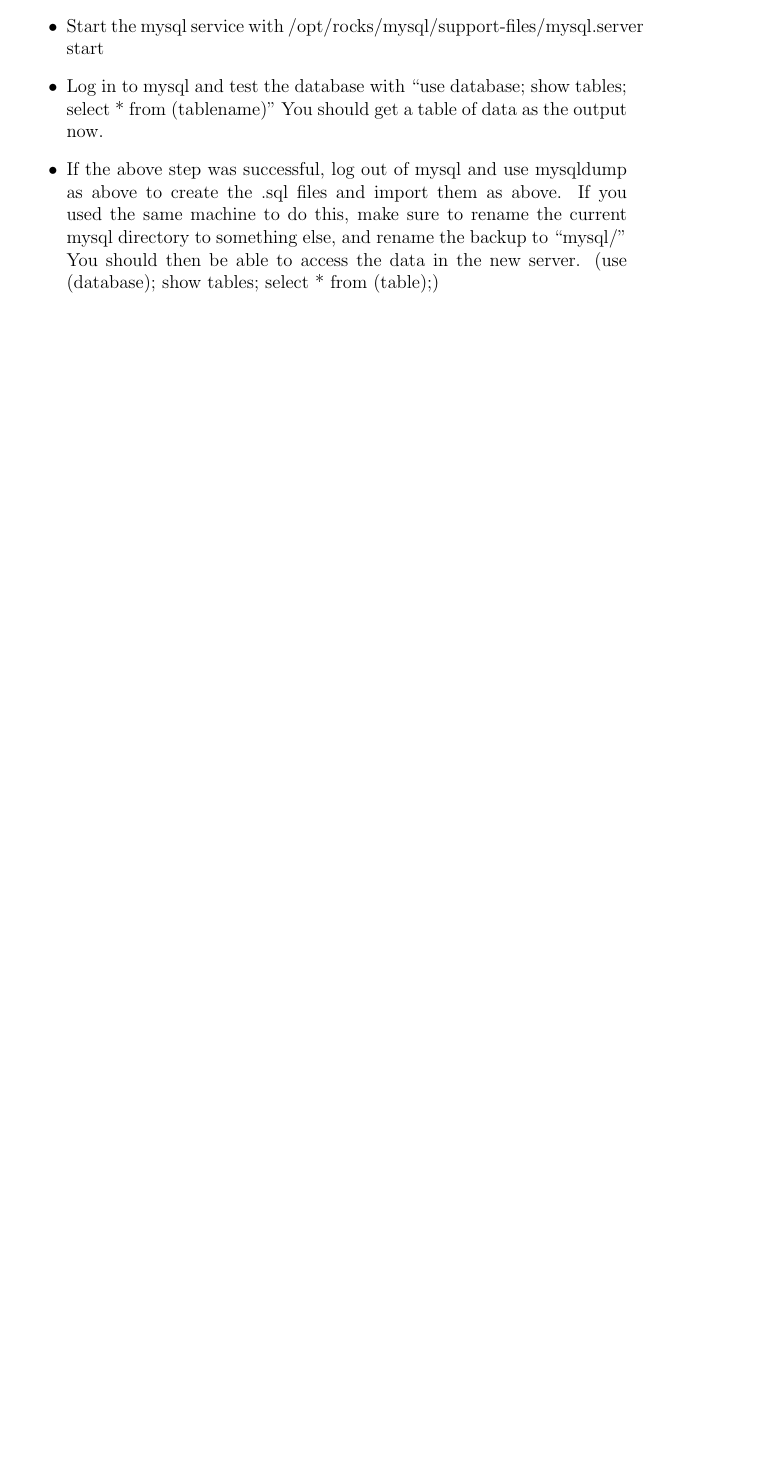
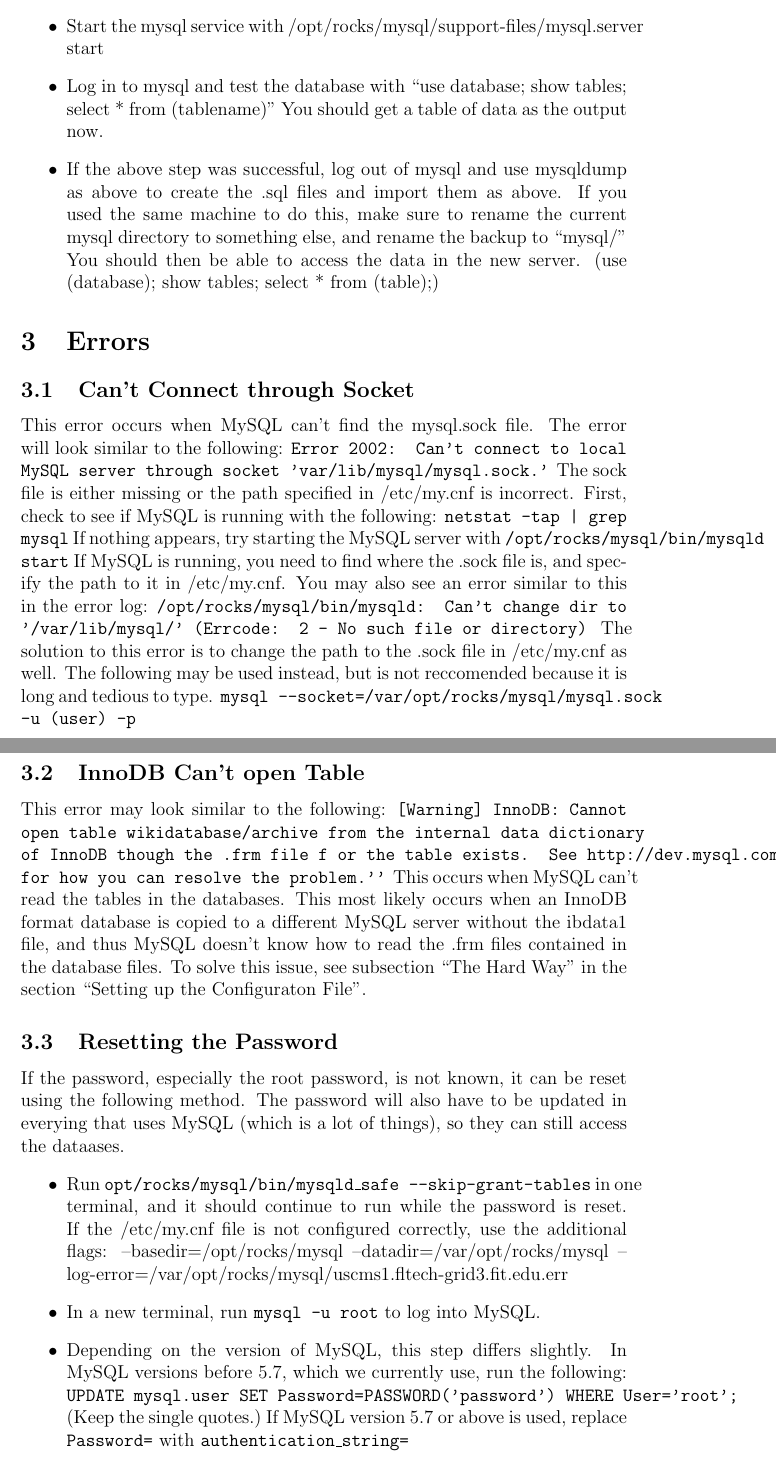
Before and after one commit to Voytella/Cluster, a LaTeX document (Documentation/MySQL/mysql.tex): part of page 3 of 3 before the commit and two parts of pages 3 and 4 of 5 after it, the two joined at a grey line, cut so that both start at the same text, the shorter picture padded with empty space. Compiled offline with pdfLaTeX.

Commit message:
Updated the MySQL Documentation

```diff
--- a/Documentation/MySQL/mysql.tex
+++ b/Documentation/MySQL/mysql.tex
@@ -61,33 +57,34 @@
 %sidenote for website: you need to add a line to the iptables to allow incoming port 80 connections - iptables -I INPUT 5 -p tcp -m state --state NEW,ESTABLISHED -m tcp --dport 80 -j ACCEPT'' to insert a new rule under input at line 5
 %(above the first REJECT) to accept incoming connections to port 80, ``then service iptables save'' to save the file /etc/sysconfig/iptables
 %another note - do not try to fix the website before the nodes are set up, otherwise it messes with insert-ethers and you will have to reinstall the CE and start over.
+%---------------------------------------
+\section{Errors}
 
-%get the error when trying to run: Error 2002: Can't connect to local MySQL server through socket 'var/lib/mysql/mysql.sock.'
-%The sock file either isnt there or the path specified in /etc/my.cnf is incorrect - see section 1
-% check to see if mysql server is running: ``netstat -tap | grep mysql - it should be, or try /opt/rocks/mysql/bin/mysqld start
-% if you see ``/opt/rocks/mysql/bin/mysqld: Can't change dir to '/var/lib/mysql/' (Errcode: 2 - No such file or directory)'' change my.cnf
-    %mysql --socket=/var/opt/rocks/mysql/mysql.sock  -u (user) -p also works as a temporary measure.
+\subsection{Can't Connect through Socket}
+This error occurs when MySQL can't find the mysql.sock file. The error will look similar to the following:
+{\tt Error 2002: Can't connect to local MySQL server through socket 'var/lib/mysql/mysql.sock.'}
+The sock file is either missing or the path specified in /etc/my.cnf is incorrect. First, check to see if MySQL is running with the following:
+{\tt netstat -tap | grep mysql}
+If nothing appears, try starting the MySQL server with {\tt /opt/rocks/mysql/bin/mysqld start}
+If MySQL is running, you need to find where the .sock file is, and specify the path to it in /etc/my.cnf. You may also see an error similar to this in the error log:
+{\tt /opt/rocks/mysql/bin/mysqld: Can't change dir to '/var/lib/mysql/' (Errcode: 2 - No such file or directory) }
+The solution to this error is to change the path to the .sock file in /etc/my.cnf as well.
+The following may be used instead, but is not reccomended because it is long and tedious to type.
+{\tt mysql --socket=/var/opt/rocks/mysql/mysql.sock  -u (user) -p}
 
-    % you will see a similar entry in the error log:
-    %``[Warning] InnoDB: Cannot open table wikidatabase/archive from the internal data dictionary of InnoDB though the .frm file f\
-    %or the table exists. See http://dev.mysql.com/doc/refman/5.6/en/innodb-troubleshooting.html for how you can resolve the problem.''
-     %see section - exporting databases the hard way
+\subsection{InnoDB Can't open Table}
+This error may look similar to the following:
+{\tt [Warning] InnoDB: Cannot open table wikidatabase/archive from the internal data dictionary of InnoDB though the .frm file f\
+or the table exists. See http://dev.mysql.com/doc/refman/5.6/en/innodb-troubleshooting.html for how you can resolve the problem.''}
+This occurs when MySQL can't read the tables in the databases. This most likely occurs when an InnoDB format database is copied to a different MySQL server without the ibdata1 file, and thus MySQL doesn't know how to read the .frm files contained in the database files. To solve this issue, see subsection ``The Hard Way'' in the section ``Setting up the Configuraton File''.
 
-% to reset the password
-%warning - a lot of things depend on mysql and if you change the password you will ahve to change it for the other things too like for
-%insert-ethers.
-%need to edit my.cnf file or you will get errors trying to start mysql-safemode such as
-%190112 20:40:46 mysqld_safe Starting mysqld daemon with databases from /var/opt/rocks/mysql
-%190112 20:40:46 mysqld_safe mysqld from pid file /var/run/mariadb/mariadb.pid ended
-%2019-01-12 20:55:30 23092 [ERROR] /opt/rocks/mysql/bin/mysqld: Can't create/write to file '/var/run/mariadb/mariadb.pid' (Errcode: 2 - No such file or directory)
-%2019-01-12 20:55:30 23092 [ERROR] Can't start server: can't create PID file: No such file or directory
-% if you get a permission denied error, check permissions of my mysql folder. should be owned my ``mysql'' - do chown -R mysql:mysql (directory)
-%/opt/rocks/mysql/bin/mysqld_safe --basedir=/opt/rocks/mysql --datadir=/var/opt/rocks/mysql --log-error=/var/opt/rocks/mysql/uscms1.fltech-grid3.fit.edu.err --skip-grant-tables
-%(new terminal) mysql --socket=/var/opt/rocks/mysql/mysql.sock -u root
-%UPDATE mysql.user SET authentication_string=PASSWORD('password') WHERE User='root'; or
-%                  SET Password=PASSWORD('password') WHERE User='root';
-%FLUSH PRIVILEGES; (In MySQL 5.7, the password field in mysql.user table field was removed, now the field name is 'authentication_string'.)
-%Quit mysql
-%mysqladmin --socket=/var/opt/rocks/mysql/mysql.sock -u root -p shutdown - at this point mysqlsafe in the first terminal should end
-%start MySQL with /opt/rocks/mysql/support-files/mysql.server start
-%note: LocalSettings.php for the wiki doesn't like double quotes in the password
+\subsection{Resetting the Password}
+If the password, especially the root password, is not known, it can be reset using the following method. The password will also have to be updated in everying that uses MySQL (which is a lot of things), so they can still access the dataases.
+\begin{itemize}
+\item Run {\tt opt/rocks/mysql/bin/mysqld\_safe --skip-grant-tables} in one terminal, and it should continue to run while the password is reset.\
+If the /etc/my.cnf file is not configured correctly, use the additional flags: --basedir=/opt/rocks/mysql --datadir=/var/opt/rocks/mysql --log-error=/var/opt/rocks/mysql/uscms1.fltech-grid3.fit.edu.err
+\item In a new terminal, run {\tt mysql -u root} to log into MySQL.
+\item Depending on the version of MySQL, this step differs slightly. In MySQL versions before 5.7, which we currently use, run the following:
+  {\tt UPDATE mysql.user SET Password=PASSWORD('password') WHERE User='root';}    (Keep the single quotes.)\
+  If MySQL version 5.7 or above is used, replace {\tt Password=} with {\tt authentication\_string=}
+\item Run {\tt FLUSH PRIVILEGES;} then quit mysql.
```
Also changed, not shown: Documentation/MySQL/mysql.pdf, Documentation/MySQL/mysql.tex (24 more changed lines), 4 other files.
